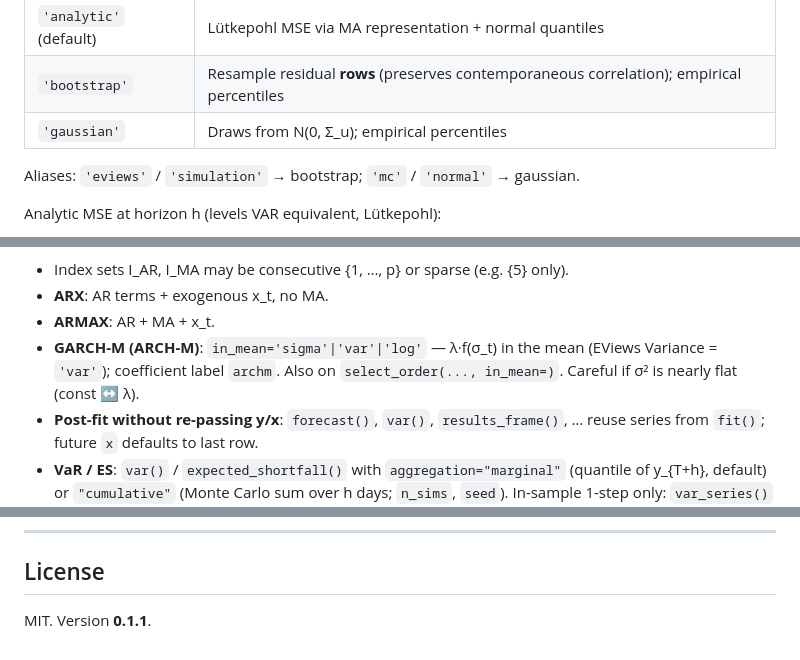
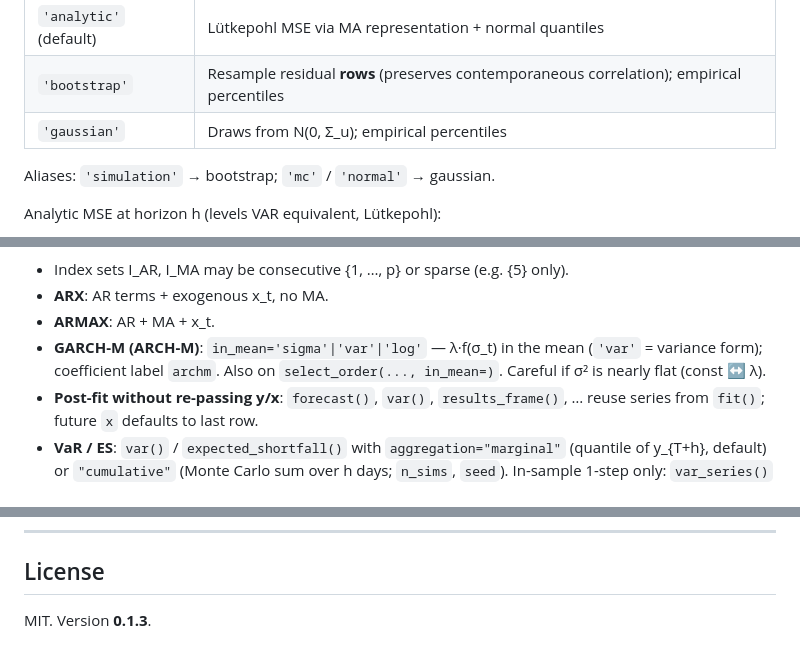
Before and after one commit to Lauret-Boris/makystats, a Markdown page: README.md, 3 parts joined by grey strips. Rendered like a GitHub page.

```diff
--- a/README.md
+++ b/README.md
@@ -212,7 +251,7 @@ Intervals (`conf_int=True`) support three methods — **parameters held fixed**
 | `'bootstrap'` | Resample residual **rows** (preserves contemporaneous correlation); empirical percentiles |
 | `'gaussian'` | Draws from N(0, Σ_u); empirical percentiles |
 
-Aliases: `'eviews'` / `'simulation'` → bootstrap; `'mc'` / `'normal'` → gaussian.
+Aliases: `'simulation'` → bootstrap; `'mc'` / `'normal'` → gaussian.
 
 Analytic MSE at horizon h (levels VAR equivalent, Lütkepohl):
 
@@ -258,7 +343,7 @@ For observations y_t, t = 1, …, n:
 - Index sets I_AR, I_MA may be consecutive {1, …, p} or sparse (e.g. {5} only).
 - **ARX**: AR terms + exogenous x_t, no MA.
 - **ARMAX**: AR + MA + x_t.
-- **GARCH-M (ARCH-M)**: `in_mean='sigma'|'var'|'log'` — λ·f(σ_t) in the mean (EViews Variance = `'var'`); coefficient label `archm`. Also on `select_order(..., in_mean=)`. Careful if σ² is nearly flat (const ↔ λ).
+- **GARCH-M (ARCH-M)**: `in_mean='sigma'|'var'|'log'` — λ·f(σ_t) in the mean (`'var'` = variance form); coefficient label `archm`. Also on `select_order(..., in_mean=)`. Careful if σ² is nearly flat (const ↔ λ).
 - **Post-fit without re-passing y/x**: `forecast()`, `var()`, `results_frame()`, … reuse series from `fit()`; future `x` defaults to last row.
 - **VaR / ES**: `var()` / `expected_shortfall()` with `aggregation="marginal"` (quantile of y_{T+h}, default) or `"cumulative"` (Monte Carlo sum over h days; `n_sims`, `seed`). In-sample 1-step only: `var_series()` → `var_fitted_`, `var_backtest()` (Kupiec), `plot_var(..., window=, style=)`. Methods: parametric or FHS.
 - **Exogenous names**: pass `x` as a `DataFrame` so `coef_table` uses column names; with an `ndarray`, use `fit(..., x_names=[...])`.
@@ -537,4 +622,4 @@ python -m pytest tests/ -q
 
 ## License
 
-MIT. Version **0.1.1**.
+MIT. Version **0.1.3**.
```
Also changed, not shown: other parts of README.md (+95 -10 lines).
